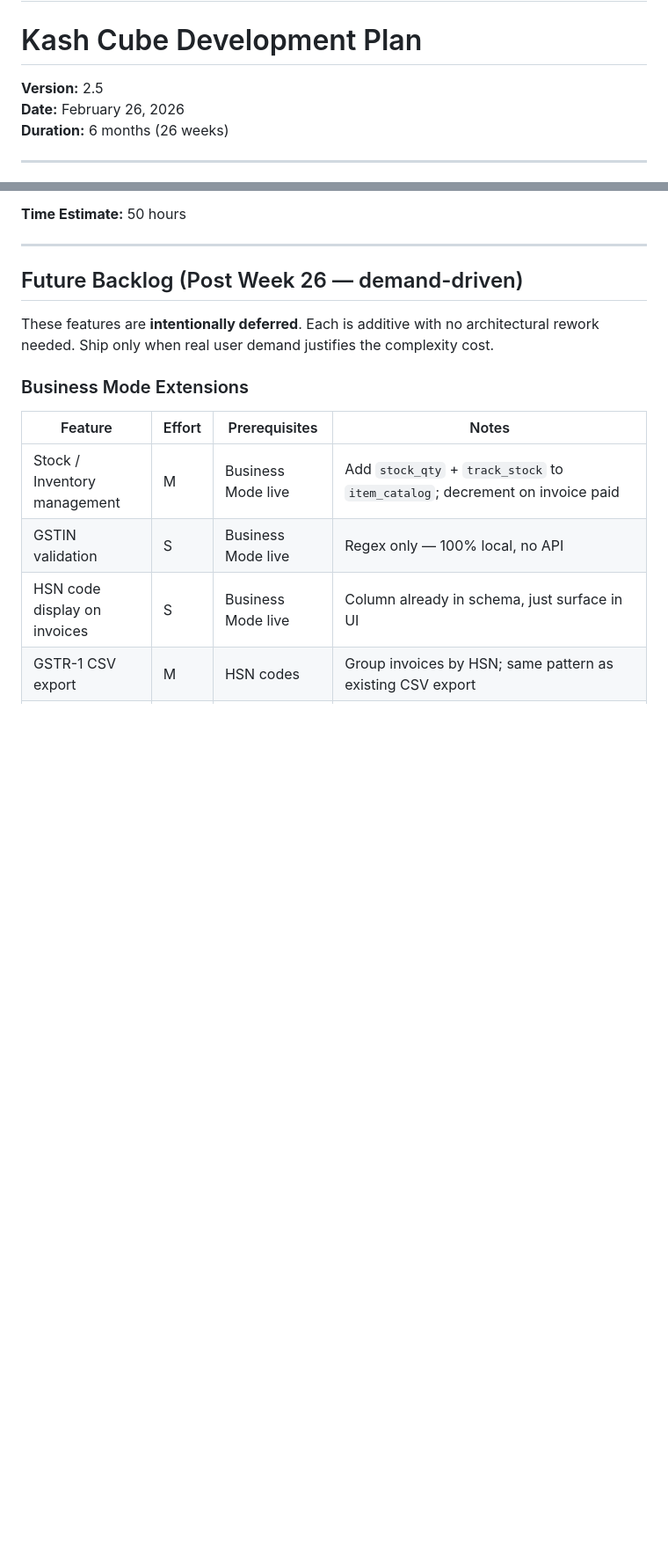
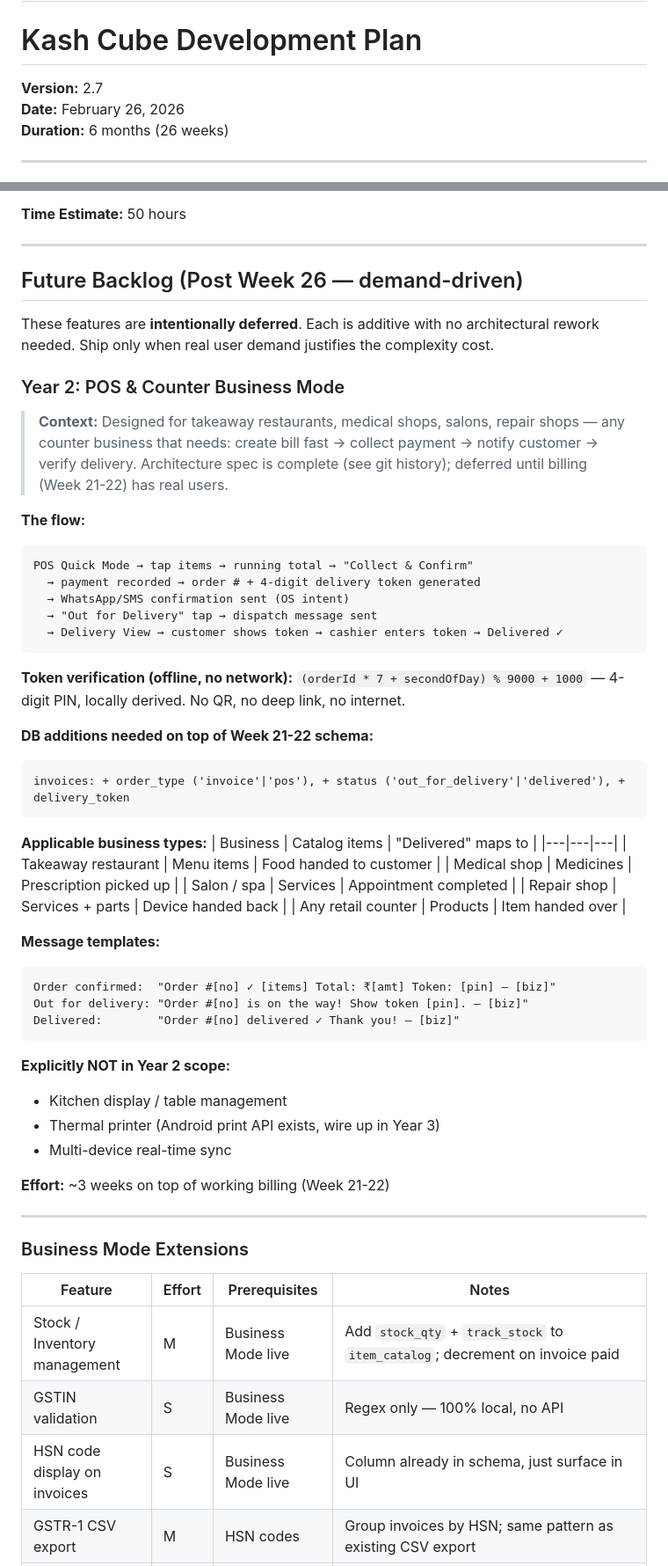
Before and after one commit to vloganathane/KashCube, a Markdown page: docs/IMPLEMENTATION_ROADMAP.md, 2 parts joined by grey strips. Shown at 88% size. Rendered like a GitHub page; blank space fills up the shorter version.

````diff
--- a/docs/IMPLEMENTATION_ROADMAP.md
+++ b/docs/IMPLEMENTATION_ROADMAP.md
@@ -1,7 +1,7 @@
 # Implementation Roadmap
 # Kash Cube Development Plan
 
-**Version:** 2.5
+**Version:** 2.7
 **Date:** February 26, 2026
 **Duration:** 6 months (26 weeks)
 
@@ -749,6 +682,52 @@ Invoice overdue:    "Hi [name], invoice #[no] ₹[amt] was due [date]. Still pen
 ## Future Backlog (Post Week 26 — demand-driven)
 
 These features are **intentionally deferred**. Each is additive with no architectural rework needed. Ship only when real user demand justifies the complexity cost.
+
+### Year 2: POS & Counter Business Mode
+
+> **Context:** Designed for takeaway restaurants, medical shops, salons, repair shops — any counter business that needs: create bill fast → collect payment → notify customer → verify delivery. Architecture spec is complete (see git history); deferred until billing (Week 21-22) has real users.
+
+**The flow:**
+```
+POS Quick Mode → tap items → running total → "Collect & Confirm"
+  → payment recorded → order # + 4-digit delivery token generated
+  → WhatsApp/SMS confirmation sent (OS intent)
+  → "Out for Delivery" tap → dispatch message sent
+  → Delivery View → customer shows token → cashier enters token → Delivered ✓
+```
+
+**Token verification (offline, no network):**
+`(orderId * 7 + secondOfDay) % 9000 + 1000` — 4-digit PIN, locally derived. No QR, no deep link, no internet.
+
+**DB additions needed on top of Week 21-22 schema:**
+```
+invoices: + order_type ('invoice'|'pos'), + status ('out_for_delivery'|'delivered'), + delivery_token
+```
+
+**Applicable business types:**
+| Business | Catalog items | "Delivered" maps to |
+|---|---|---|
+| Takeaway restaurant | Menu items | Food handed to customer |
+| Medical shop | Medicines | Prescription picked up |
+| Salon / spa | Services | Appointment completed |
+| Repair shop | Services + parts | Device handed back |
+| Any retail counter | Products | Item handed over |
+
+**Message templates:**
+```
+Order confirmed:  "Order #[no] ✓ [items] Total: ₹[amt] Token: [pin] — [biz]"
+Out for delivery: "Order #[no] is on the way! Show token [pin]. — [biz]"
+Delivered:        "Order #[no] delivered ✓ Thank you! — [biz]"
+```
+
+**Explicitly NOT in Year 2 scope:**
+- Kitchen display / table management
+- Thermal printer (Android print API exists, wire up in Year 3)
+- Multi-device real-time sync
+
+**Effort:** ~3 weeks on top of working billing (Week 21-22)
+
+---
 
 ### Business Mode Extensions
 
````
Also changed, not shown: other parts of docs/IMPLEMENTATION_ROADMAP.md (+20 -87 lines).
